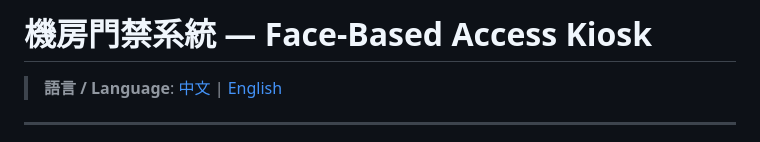
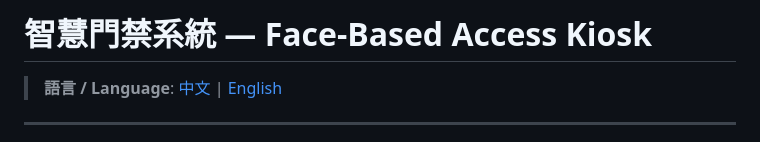
Before and after one commit to eggeggss/jetson-orin-nano-goalkeeper, a Markdown page: README.md, the part around the change. Drawn GitHub-style.

Commit message:
update spec

```diff
--- a/README.md
+++ b/README.md
@@ -1,4 +1,4 @@
-# 機房門禁系統 — Face-Based Access Kiosk
+# 智慧門禁系統 — Face-Based Access Kiosk
 
 > **語言 / Language**: [中文](#中文說明) | [English](#english-guide)
 
```
